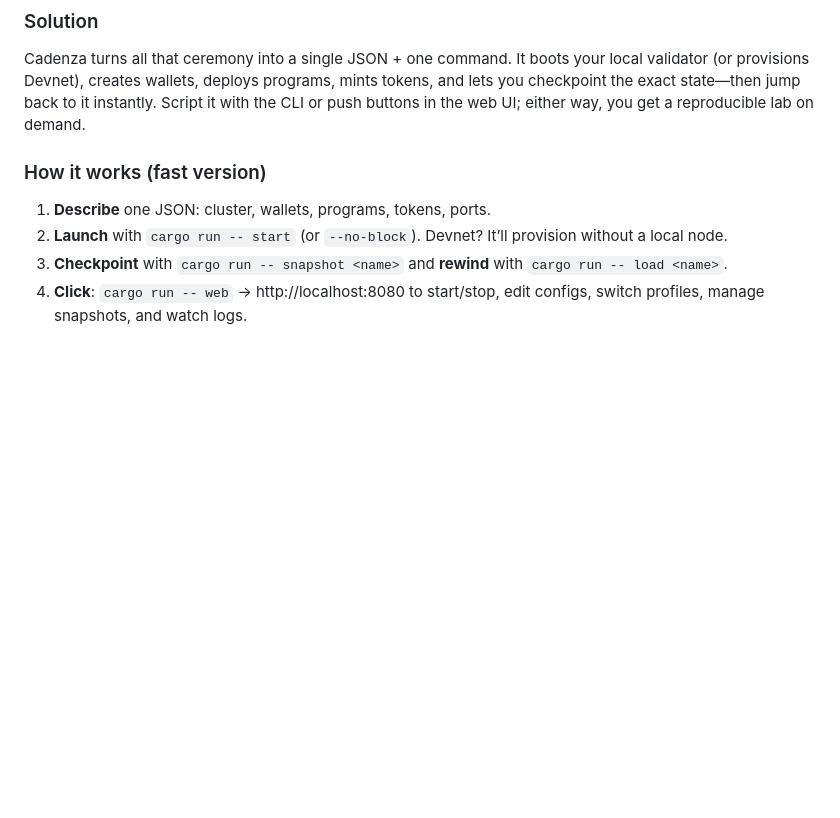
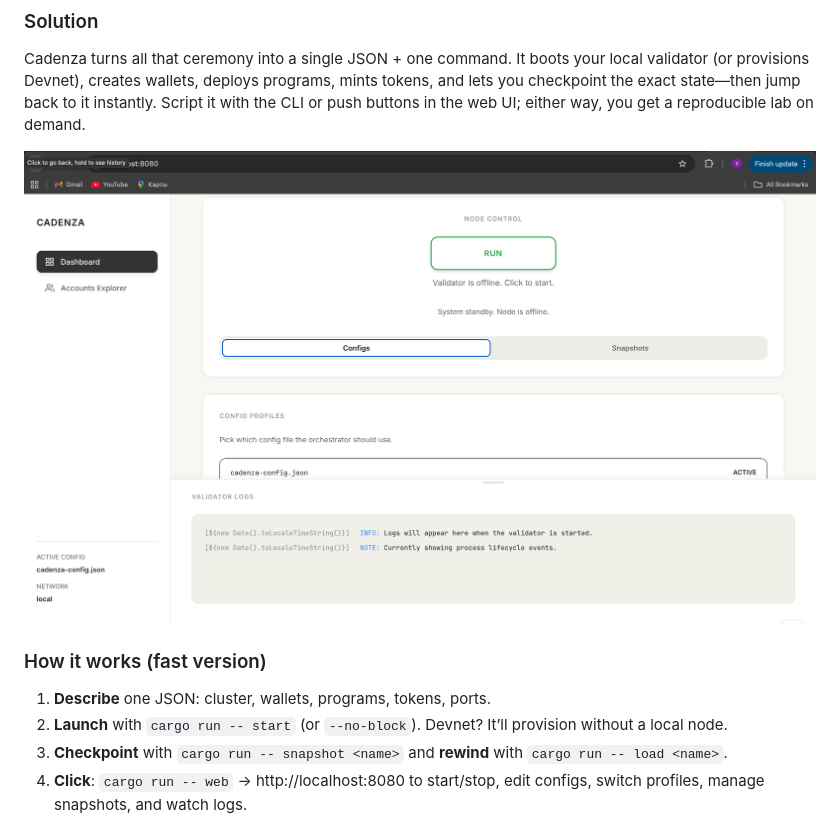
Before and after one commit to dymchenkko/cadenza, a Markdown page: README.md, the part around the change printed below. GitHub-like rendering; pictures changed too: docs/images/main_page.png (added); blank space fills up the shorter version.

```diff
--- a/README.md
+++ b/README.md
@@ -19,6 +19,8 @@ Spinning a Solana node for every iteration is slow and noisy. You burn time re-w
 ### Solution
 Cadenza turns all that ceremony into a single JSON + one command. It boots your local validator (or provisions Devnet), creates wallets, deploys programs, mints tokens, and lets you checkpoint the exact state—then jump back to it instantly. Script it with the CLI or push buttons in the web UI; either way, you get a reproducible lab on demand.
 
+![Cadenza Web UI](docs/images/main_page.png)
+
 ### How it works (fast version)
 1) **Describe** one JSON: cluster, wallets, programs, tokens, ports.
 2) **Launch** with `cargo run -- start` (or `--no-block`). Devnet? It’ll provision without a local node.
```
Also changed, not shown: other parts of README.md (+1 -1 lines), 1 other file.
